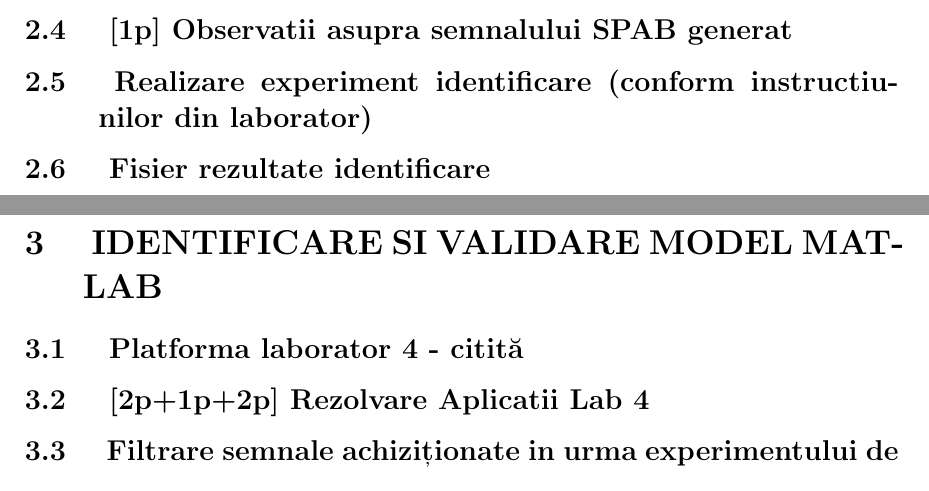
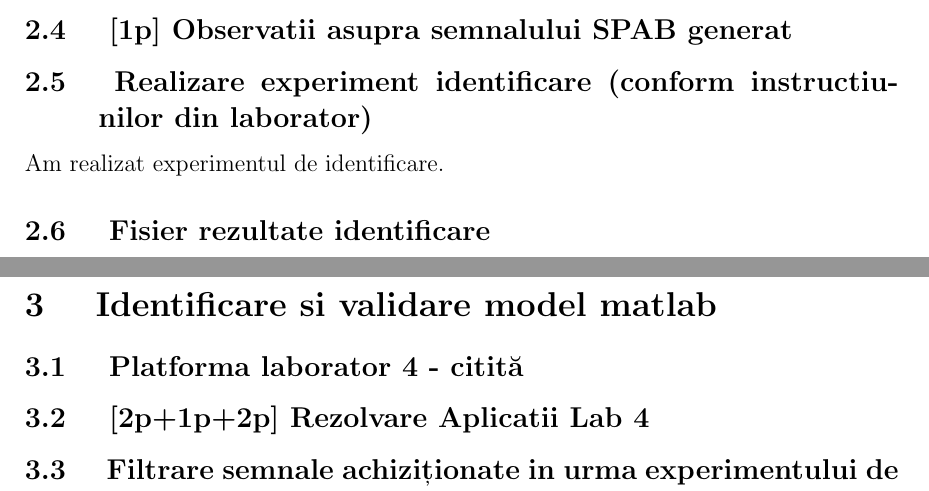
Before and after one commit to iAlex97/ProiectSNC, a LaTeX document (document.tex): two parts of pages 9 and 10 of 15, joined at a grey line, cut so that both start at the same text. Compiled offline with pdfLaTeX.

Commit message:
title change for 4

```diff
--- a/document.tex
+++ b/document.tex
@@ -171,6 +171,7 @@ Primele 48 valori:
 
 \subsection { [1p] Observatii asupra semnalului SPAB generat }
 \subsection { Realizare experiment identificare (conform instructiunilor din laborator) }
+Am realizat experimentul de identificare.
 \subsection { Fisier rezultate identificare }
 Numele fisierului este 'B70\_DateExper.mat'. Fiserul este de tip .mat in care este salvat o structura tip iddata care contine intrarea, iesirea si configurarea unor parametri (exp Te).
 \subsection { [3p] Afisare spectrul semnal SPAB de iesire (achizitionat) }
@@ -181,7 +182,7 @@ Numele fisierului este 'B70\_DateExper.mat'. Fiserul este de tip .mat in care es
 \subsection { [1p] Observatii asupra semnalului achizitonat }
 Sistemul lui juvel
 
-\section { IDENTIFICARE SI VALIDARE MODEL MATLAB }
+\section { Identificare si validare model matlab }
 \subsection { Platforma laborator 4 - citită                                  }
 \subsection { [2p+1p+2p] Rezolvare Aplicatii Lab 4 }
 \subsection { Filtrare semnale achiziționate in urma experimentului de identificare. }
```
